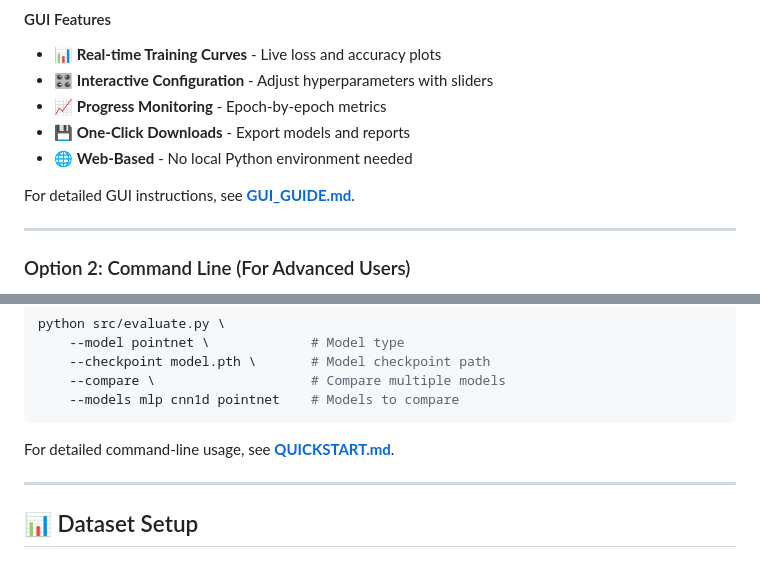
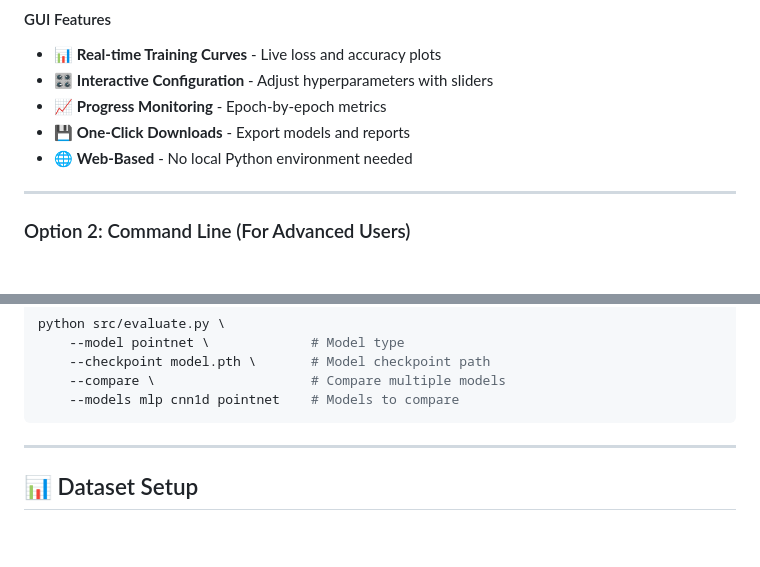
Before and after one commit to eason034056/arqaios-take-home-assignment, a Markdown page: README.md, 2 parts joined by grey strips. Drawn GitHub-style; blank space fills up the shorter version.

Commit message:
Remove links to GUI_GUIDE and QUICKSTART
Removed references to GUI and command-line usage documentation.

````diff
--- a/README.md
+++ b/README.md
@@ -104,7 +104,6 @@ That's it! The GUI will guide you through:
 - 💾 **One-Click Downloads** - Export models and reports
 - 🌐 **Web-Based** - No local Python environment needed
 
-For detailed GUI instructions, see **[GUI_GUIDE.md](GUI_GUIDE.md)**.
 
 ---
 
@@ -197,7 +196,6 @@ python src/evaluate.py \
     --models mlp cnn1d pointnet    # Models to compare
 ```
 
-For detailed command-line usage, see **[QUICKSTART.md](QUICKSTART.md)**.
 
 ---
 
````
